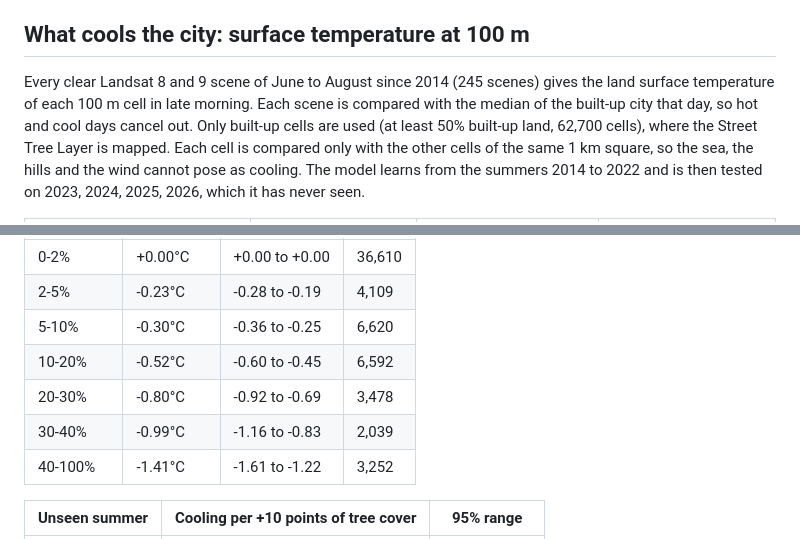
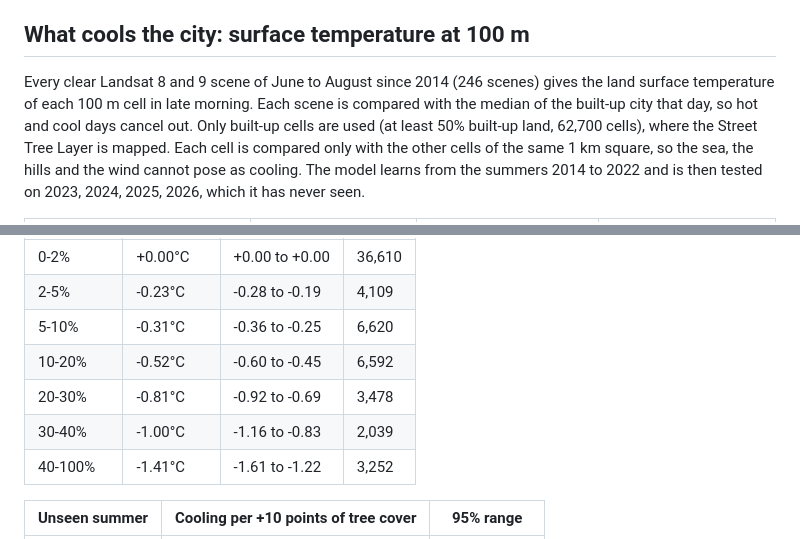
Before and after one commit to uomoathens/buaro, a Markdown page: results/SUMMARY.md, 2 parts joined by grey strips. Rendered like a GitHub page.

```diff
--- a/results/SUMMARY.md
+++ b/results/SUMMARY.md
@@ -70,7 +70,7 @@ The link holds after the Holm correction for testing several features. It remain
 
 ## What cools the city: surface temperature at 100 m
 
-Every clear Landsat 8 and 9 scene of June to August since 2014 (245 scenes) gives the land surface temperature of each 100 m cell in late morning. Each scene is compared with the median of the built-up city that day, so hot and cool days cancel out.
+Every clear Landsat 8 and 9 scene of June to August since 2014 (246 scenes) gives the land surface temperature of each 100 m cell in late morning. Each scene is compared with the median of the built-up city that day, so hot and cool days cancel out.
 Only built-up cells are used (at least 50% built-up land, 62,700 cells), where the Street Tree Layer is mapped. Each cell is compared only with the other cells of the same 1 km square, so the sea, the hills and the wind cannot pose as cooling.
 The model learns from the summers 2014 to 2022 and is then tested on 2023, 2024, 2025, 2026, which it has never seen.
 
@@ -88,10 +88,10 @@ Surface temperature by street tree cover, compared with cells with almost no tre
 |---|---|---|---|
 | 0-2% | +0.00°C | +0.00 to +0.00 | 36,610 |
 | 2-5% | -0.23°C | -0.28 to -0.19 | 4,109 |
-| 5-10% | -0.30°C | -0.36 to -0.25 | 6,620 |
+| 5-10% | -0.31°C | -0.36 to -0.25 | 6,620 |
 | 10-20% | -0.52°C | -0.60 to -0.45 | 6,592 |
-| 20-30% | -0.80°C | -0.92 to -0.69 | 3,478 |
-| 30-40% | -0.99°C | -1.16 to -0.83 | 2,039 |
+| 20-30% | -0.81°C | -0.92 to -0.69 | 3,478 |
+| 30-40% | -1.00°C | -1.16 to -0.83 | 2,039 |
 | 40-100% | -1.41°C | -1.61 to -1.22 | 3,252 |
 
 | Unseen summer | Cooling per +10 points of tree cover | 95% range |
```
Also changed, not shown: docs/lst_map.png, 6 other files.
